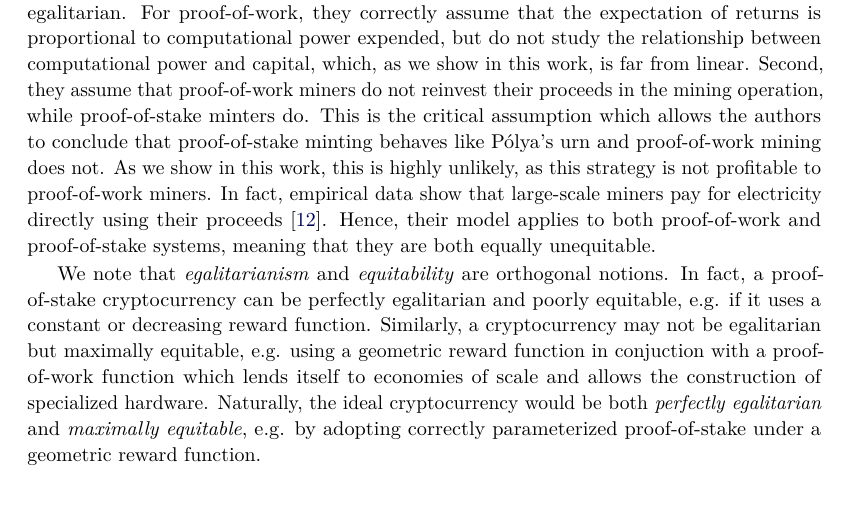
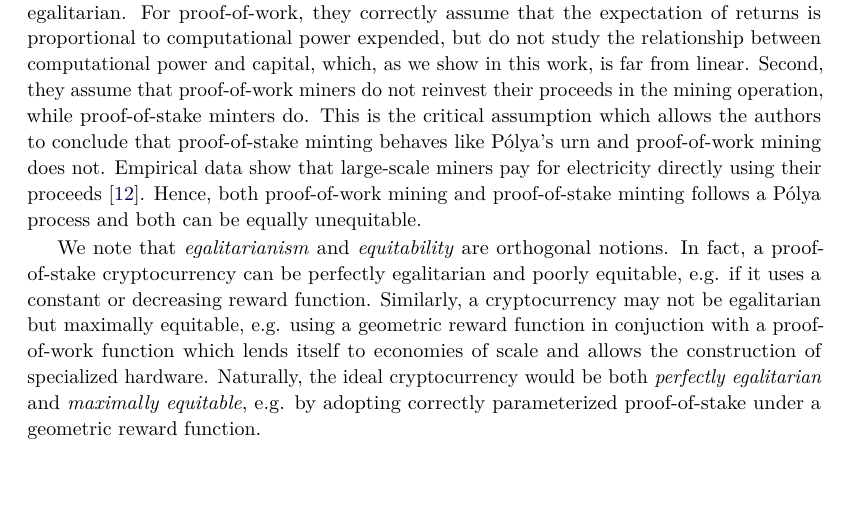
Before and after one commit to decrypto-org/egalitarianism, a LaTeX paper (egalitarianism.tex, which reads related.tex): part of page 4 of 20 before the commit and part of page 4 of 19 after it, cut so that both start at the same text, the shorter picture padded with empty space. Compiled offline with pdfLaTeX.

Commit message:
We do not show that reinvestment is necessary for PoW

```diff
--- a/related.tex
+++ b/related.tex
@@ -66,11 +66,9 @@ capital, which, as we show in this work, is far from linear. Second, they assume
 proof-of-work miners do not reinvest their proceeds in the
 mining operation, while proof-of-stake minters do. This is the critical assumption which allows the authors to
 conclude that proof-of-stake minting behaves like Pólya's urn and
-proof-of-work mining does not. As we show in this work, this
-is highly unlikely, as this strategy is not profitable to proof-of-work
-miners. In fact, empirical data show that large-scale miners pay for electricity
-directly using their proceeds~\cite{kharif2018}. Hence, their model applies to both proof-of-work and
-proof-of-stake systems, meaning that they are both equally unequitable.
+proof-of-work mining does not. Empirical data show that large-scale miners pay for electricity
+directly using their proceeds~\cite{kharif2018}. Hence, both proof-of-work mining
+and proof-of-stake minting follows a Pólya process and both can be equally unequitable.
 
 We note that \emph{egalitarianism} and \emph{equitability} are orthogonal
 notions. In fact, a proof-of-stake cryptocurrency can be perfectly egalitarian
```
